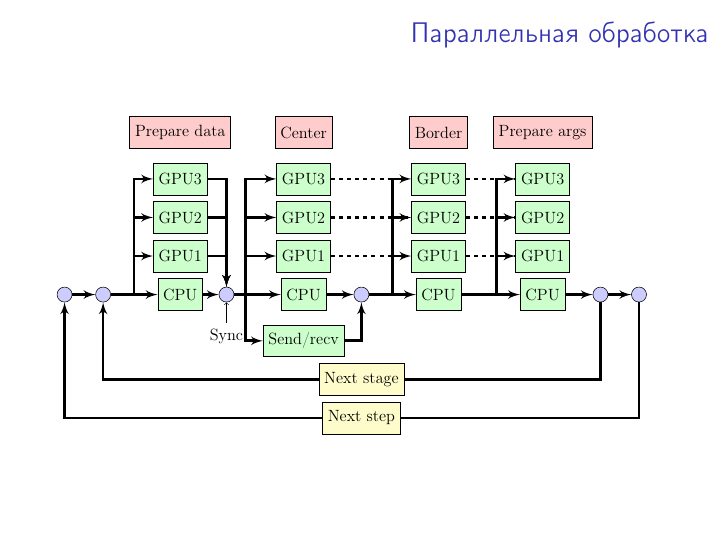
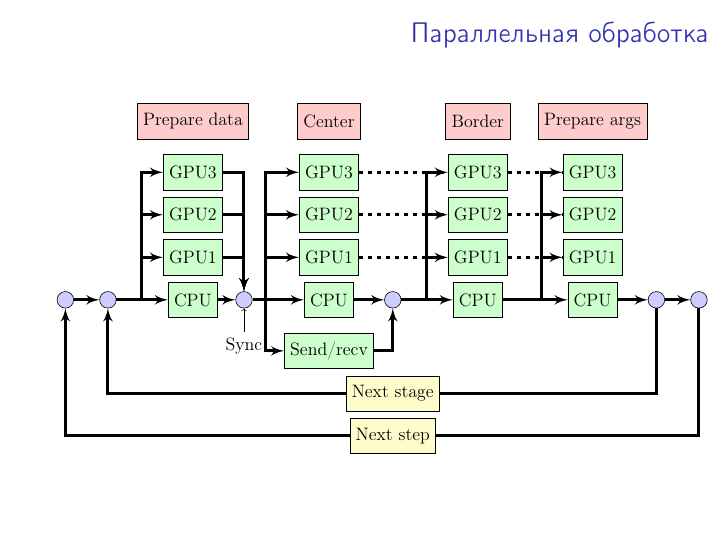
Before and after one commit to dglyzin/tracercore, LaTeX slides (article/tarusa15.tex): page 2 of 12. Compiled offline with pdfLaTeX; the source files are stored in an older character set and shown here as Unicode.

Commit message:
Увеличен размер схемы

```diff
--- a/article/tarusa15.tex
+++ b/article/tarusa15.tex
@@ -72,7 +72,7 @@
 
 \begin{frame}[label=frame_222]{Параллельная обработка}
 
-\includegraphics[scale=0.68]{scheme}
+\includegraphics[scale=0.75]{scheme}
 
 \end{frame}
 
```
